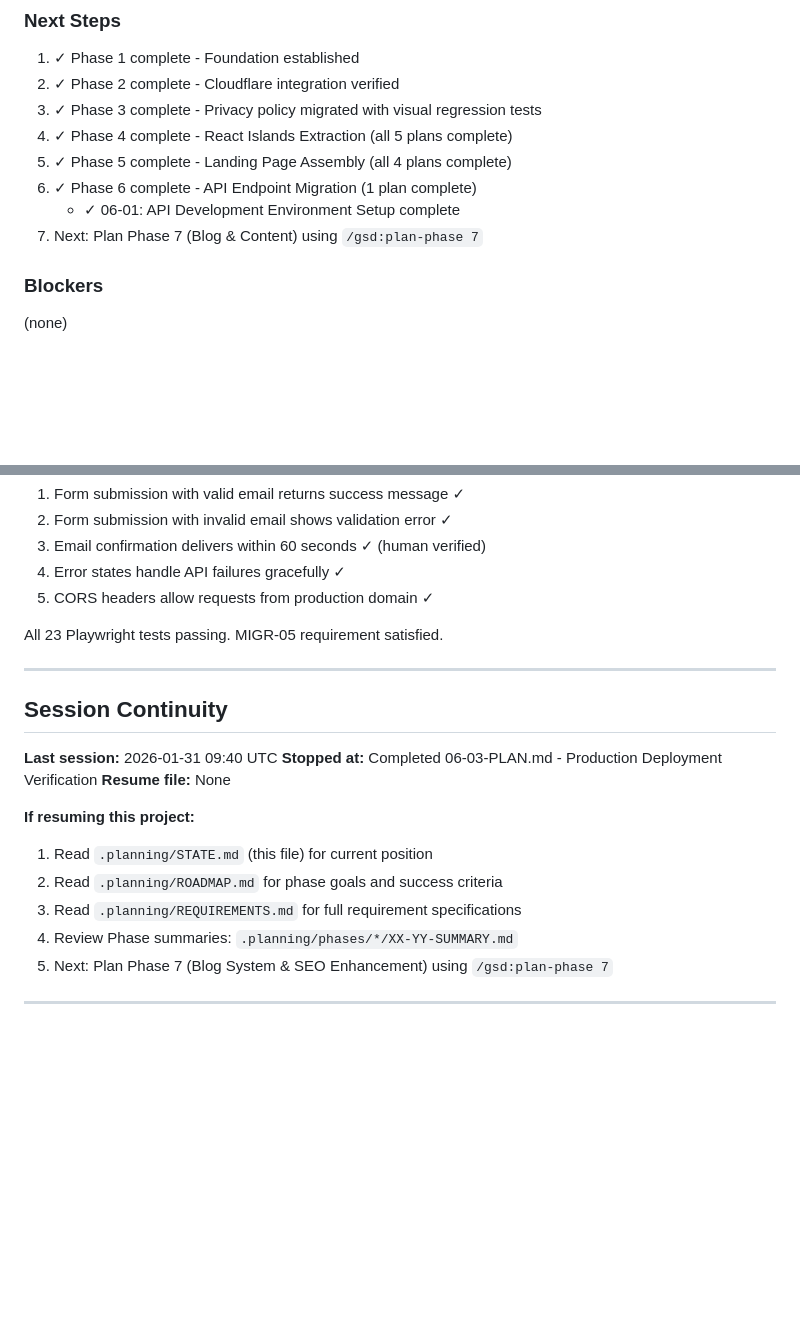
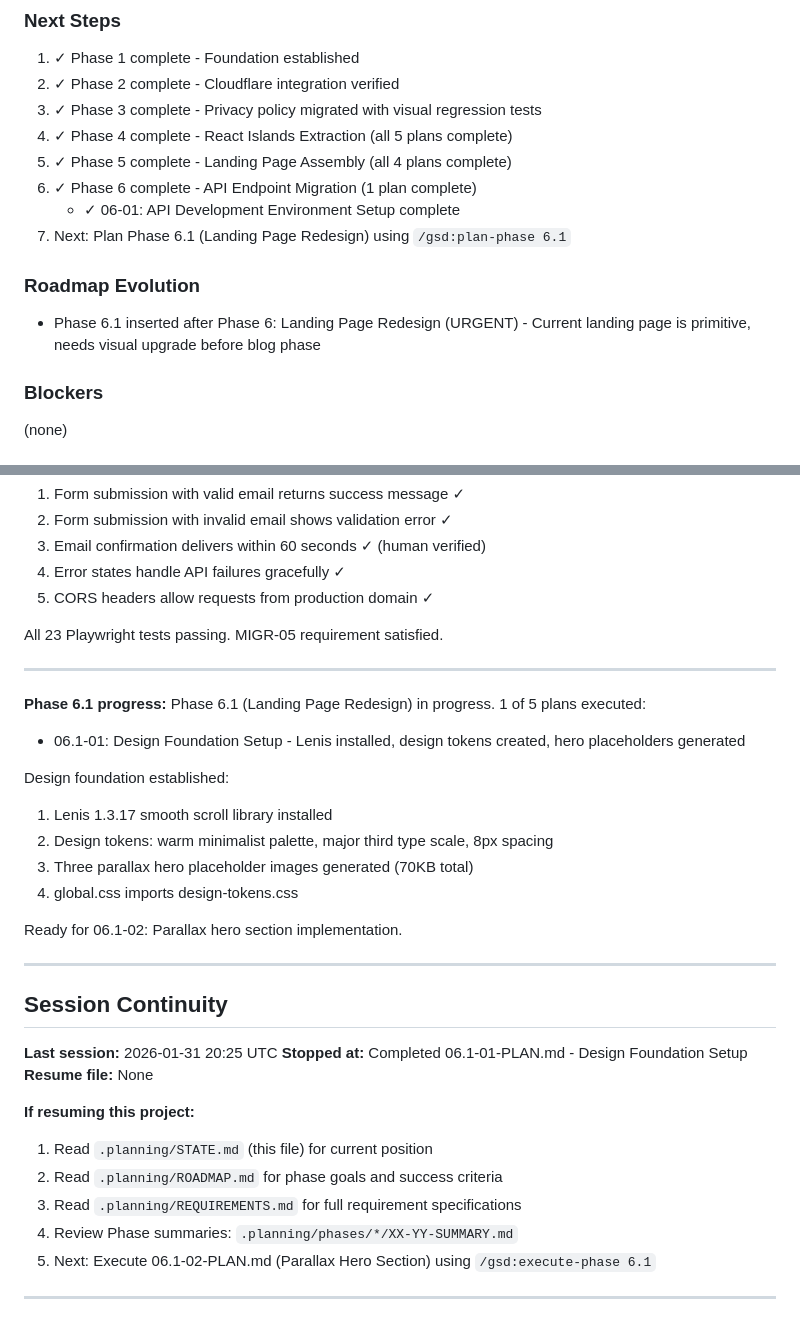
Before and after one commit to NomadCrew/nomadcrew-landing, a Markdown page: .planning/STATE.md, 2 parts joined by grey strips. Rendered like a GitHub page; blank space fills up the shorter version.

```diff
--- a/.planning/STATE.md
+++ b/.planning/STATE.md
@@ -136,7 +140,10 @@ See: .planning/PROJECT.md (updated 2026-01-28)
 5. ✓ Phase 5 complete - Landing Page Assembly (all 4 plans complete)
 6. ✓ Phase 6 complete - API Endpoint Migration (1 plan complete)
    - ✓ 06-01: API Development Environment Setup complete
-7. Next: Plan Phase 7 (Blog & Content) using `/gsd:plan-phase 7`
+7. Next: Plan Phase 6.1 (Landing Page Redesign) using `/gsd:plan-phase 6.1`
+
+### Roadmap Evolution
+- Phase 6.1 inserted after Phase 6: Landing Page Redesign (URGENT) - Current landing page is primitive, needs visual upgrade before blog phase
 
 ### Blockers
 (none)
@@ -287,10 +294,24 @@ All 23 Playwright tests passing. MIGR-05 requirement satisfied.
 
 ---
 
+**Phase 6.1 progress:**
+Phase 6.1 (Landing Page Redesign) in progress. 1 of 5 plans executed:
+- 06.1-01: Design Foundation Setup - Lenis installed, design tokens created, hero placeholders generated
+
+Design foundation established:
+1. Lenis 1.3.17 smooth scroll library installed
+2. Design tokens: warm minimalist palette, major third type scale, 8px spacing
+3. Three parallax hero placeholder images generated (70KB total)
+4. global.css imports design-tokens.css
+
+Ready for 06.1-02: Parallax hero section implementation.
+
+---
+
 ## Session Continuity
 
-**Last session:** 2026-01-31 09:40 UTC
-**Stopped at:** Completed 06-03-PLAN.md - Production Deployment Verification
+**Last session:** 2026-01-31 20:25 UTC
+**Stopped at:** Completed 06.1-01-PLAN.md - Design Foundation Setup
 **Resume file:** None
 
 **If resuming this project:**
@@ -298,7 +319,7 @@ All 23 Playwright tests passing. MIGR-05 requirement satisfied.
 2. Read `.planning/ROADMAP.md` for phase goals and success criteria
 3. Read `.planning/REQUIREMENTS.md` for full requirement specifications
 4. Review Phase summaries: `.planning/phases/*/XX-YY-SUMMARY.md`
-5. Next: Plan Phase 7 (Blog System & SEO Enhancement) using `/gsd:plan-phase 7`
+5. Next: Execute 06.1-02-PLAN.md (Parallax Hero Section) using `/gsd:execute-phase 6.1`
 
 ---
 
```
Also changed, not shown: other parts of .planning/STATE.md (+20 -16 lines), 1 other file.
